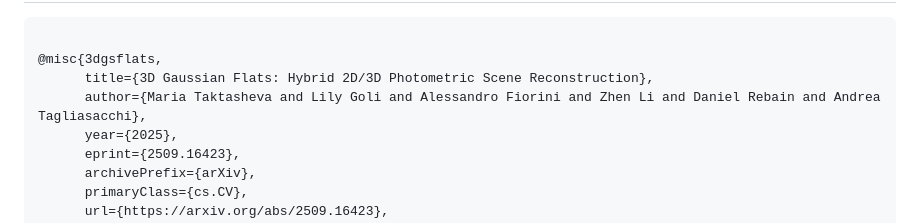
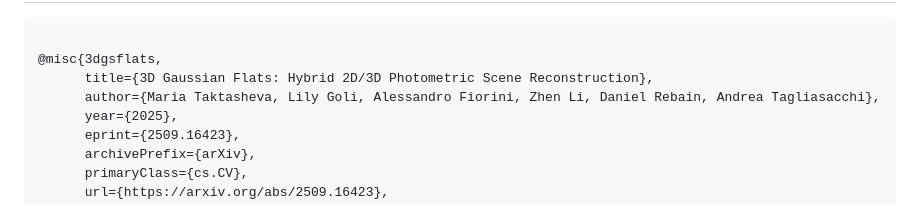
Before and after one commit to theialab/3dgs-flats, a Markdown page: README.md, the part around the change. GitHub-like rendering.

Commit message:
Fix author formatting in BibTeX entry

```diff
--- a/README.md
+++ b/README.md
@@ -31,7 +31,7 @@
     <pre><code>
 @misc{3dgsflats,
       title={3D Gaussian Flats: Hybrid 2D/3D Photometric Scene Reconstruction},
-      author={Maria Taktasheva and Lily Goli and Alessandro Fiorini and Zhen Li and Daniel Rebain and Andrea Tagliasacchi},
+      author={Maria Taktasheva, Lily Goli, Alessandro Fiorini, Zhen Li, Daniel Rebain, Andrea Tagliasacchi},
       year={2025},
       eprint={2509.16423},
       archivePrefix={arXiv},
```
